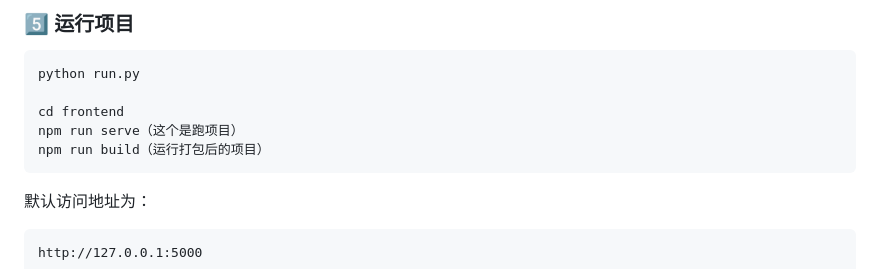
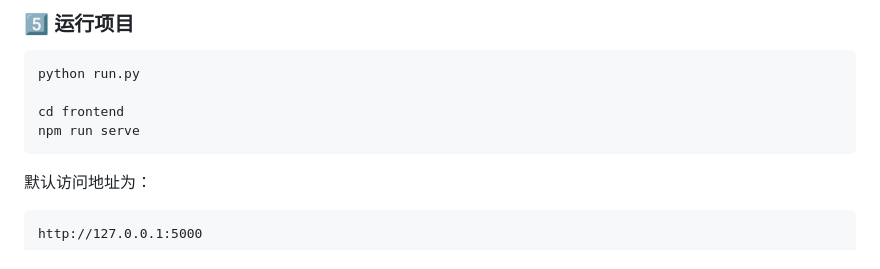
Before and after one commit to Zhong-Ze-Wei/lol_data_web, a Markdown page: README.md, the part around the change. Rendered like a GitHub page.

````diff
--- a/README.md
+++ b/README.md
@@ -116,8 +116,7 @@ python scripts/import_data.py
 python run.py
 
 cd frontend
-npm run serve（这个是跑项目）
-npm run build（运行打包后的项目）
+npm run serve
 ```
 默认访问地址为：
 ```
````
